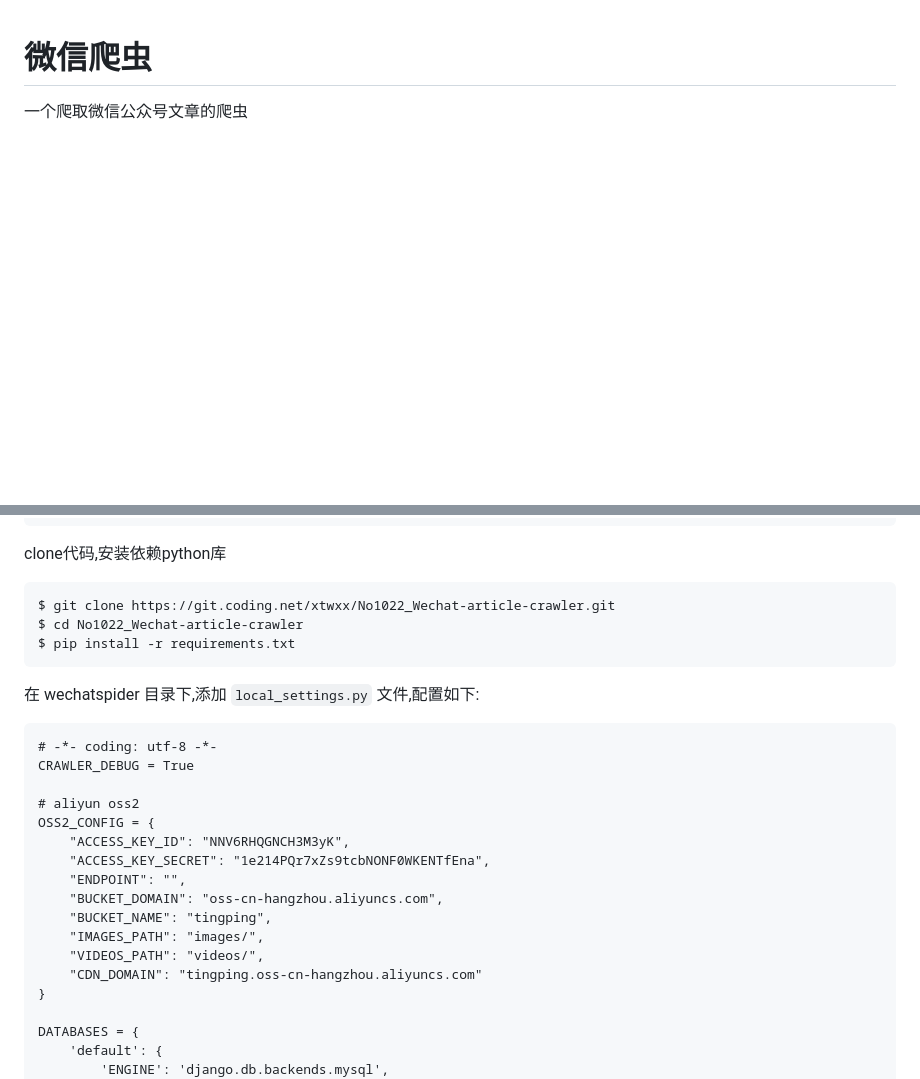
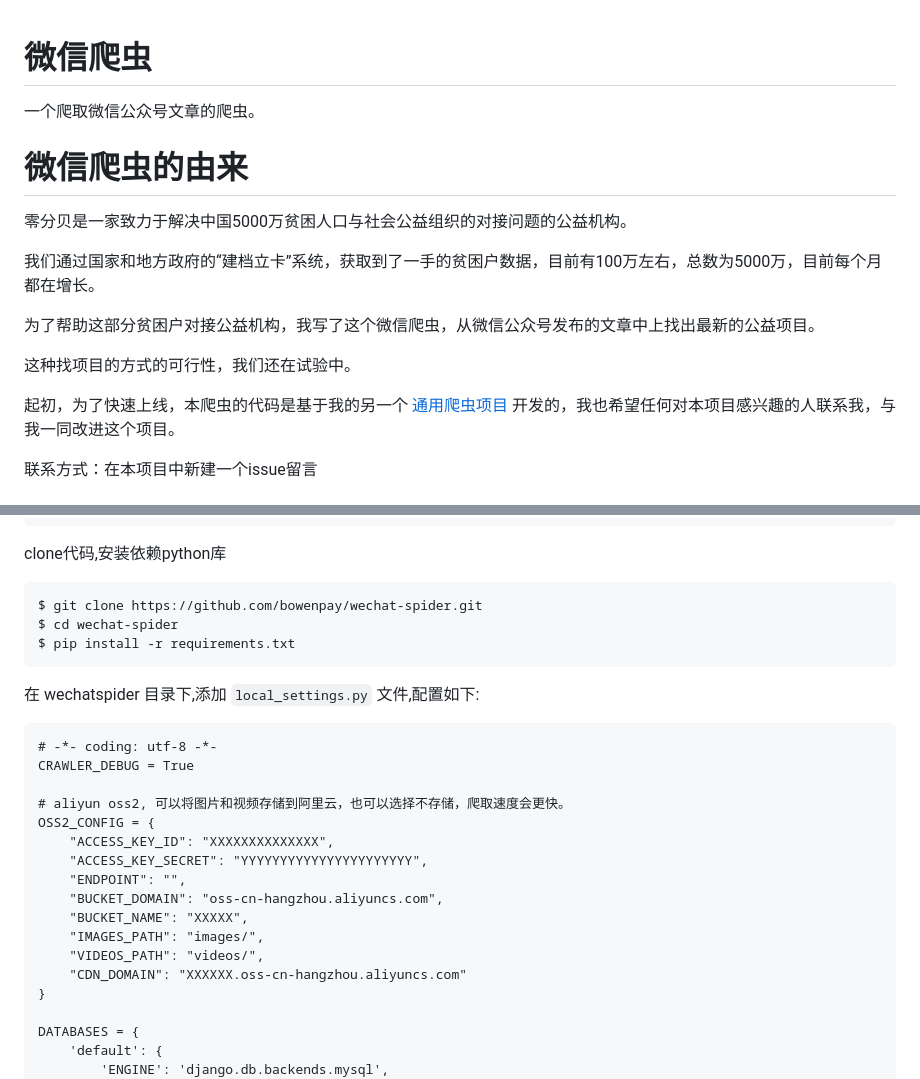
Before and after one commit to bowenpay/wechat-spider, a Markdown page: README.md, 2 parts joined by grey strips. Drawn GitHub-style; blank space fills up the shorter version.

````diff
--- a/README.md
+++ b/README.md
@@ -1,2 +1,16 @@
 # 微信爬虫
-一个爬取微信公众号文章的爬虫
+一个爬取微信公众号文章的爬虫。
+
+# 微信爬虫的由来
+零分贝是一家致力于解决中国5000万贫困人口与社会公益组织的对接问题的公益机构。
+
+我们通过国家和地方政府的“建档立卡”系统，获取到了一手的贫困户数据，目前有100万左右，总数为5000万，目前每个月都在增长。
+
+为了帮助这部分贫困户对接公益机构，我写了这个微信爬虫，从微信公众号发布的文章中上找出最新的公益项目。
+
+这种找项目的方式的可行性，我们还在试验中。
+
+起初，为了快速上线，本爬虫的代码是基于我的另一个 [通用爬虫项目](https://github.com/yijingping/unicrawler) 开发的，我也希望任何对本项目感兴趣的人联系我，与我一同改进这个项目。
+
+联系方式：在本项目中新建一个issue留言
+
@@ -26,8 +64,8 @@ yum install firefox
 
 clone代码,安装依赖python库
 ```
-$ git clone https://git.coding.net/xtwxx/No1022_Wechat-article-crawler.git
-$ cd No1022_Wechat-article-crawler
+$ git clone https://github.com/bowenpay/wechat-spider.git
+$ cd wechat-spider
 $ pip install -r requirements.txt
 ```
 
@@ -36,16 +74,16 @@ $ pip install -r requirements.txt
 # -*- coding: utf-8 -*-
 CRAWLER_DEBUG = True
 
-# aliyun oss2
+# aliyun oss2, 可以将图片和视频存储到阿里云，也可以选择不存储，爬取速度会更快。
 OSS2_CONFIG = {
-    "ACCESS_KEY_ID": "NNV6RHQGNCH3M3yK",
-    "ACCESS_KEY_SECRET": "1e214PQr7xZs9tcbNONF0WKENTfEna",
+    "ACCESS_KEY_ID": "XXXXXXXXXXXXXX",
+    "ACCESS_KEY_SECRET": "YYYYYYYYYYYYYYYYYYYYYY",
     "ENDPOINT": "",
     "BUCKET_DOMAIN": "oss-cn-hangzhou.aliyuncs.com",
-    "BUCKET_NAME": "tingping",
+    "BUCKET_NAME": "XXXXX",
     "IMAGES_PATH": "images/",
     "VIDEOS_PATH": "videos/",
-    "CDN_DOMAIN": "tingping.oss-cn-hangzhou.aliyuncs.com"
+    "CDN_DOMAIN": "XXXXXX.oss-cn-hangzhou.aliyuncs.com"
 }
 
 DATABASES = {
````
Also changed, not shown: other parts of README.md (+29 -0 lines), docs/guide.md (added, +28 -0 lines), docs/images/1.jpg (added), docs/images/2.png (added), docs/images/3.png (added), docs/images/4.jpg (added), docs/images/5.png (added).
